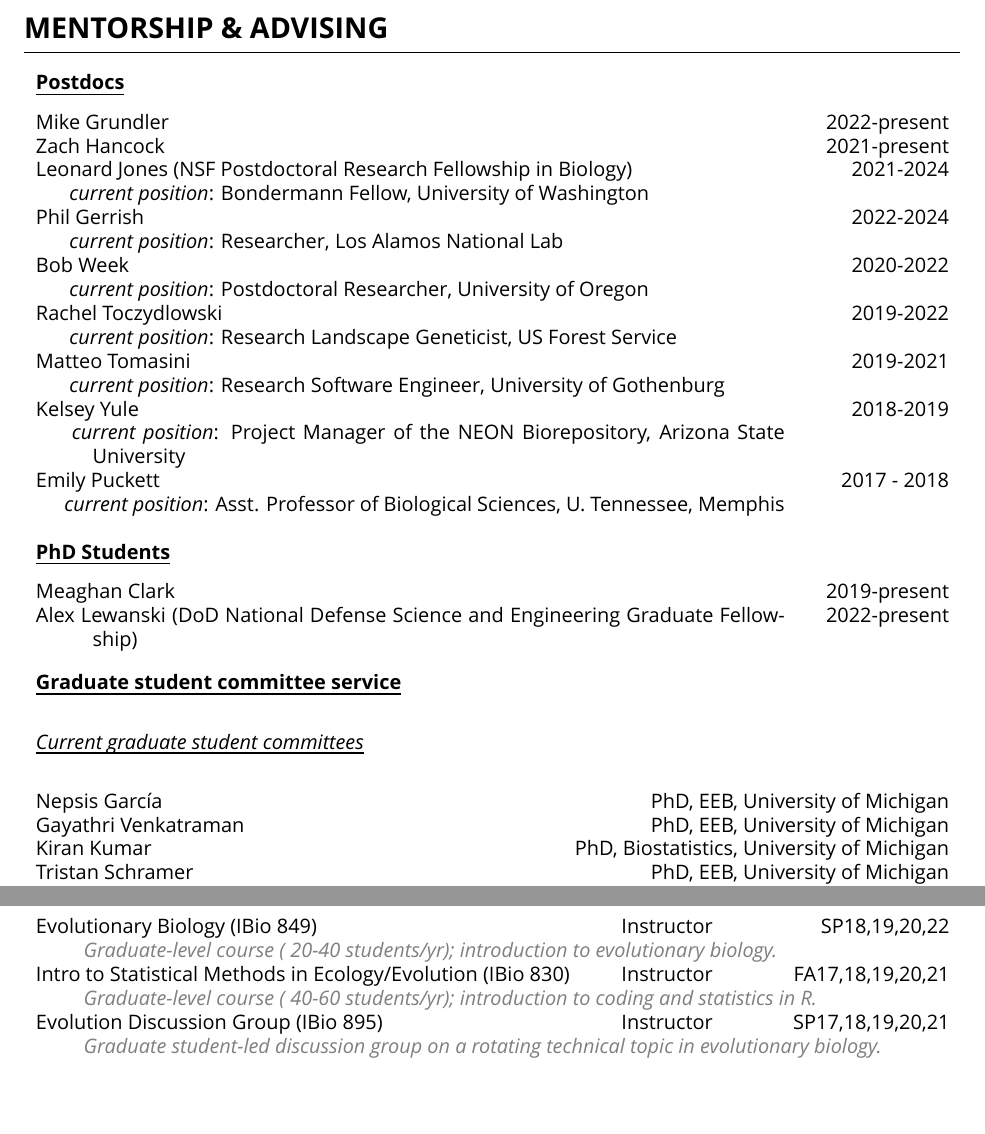
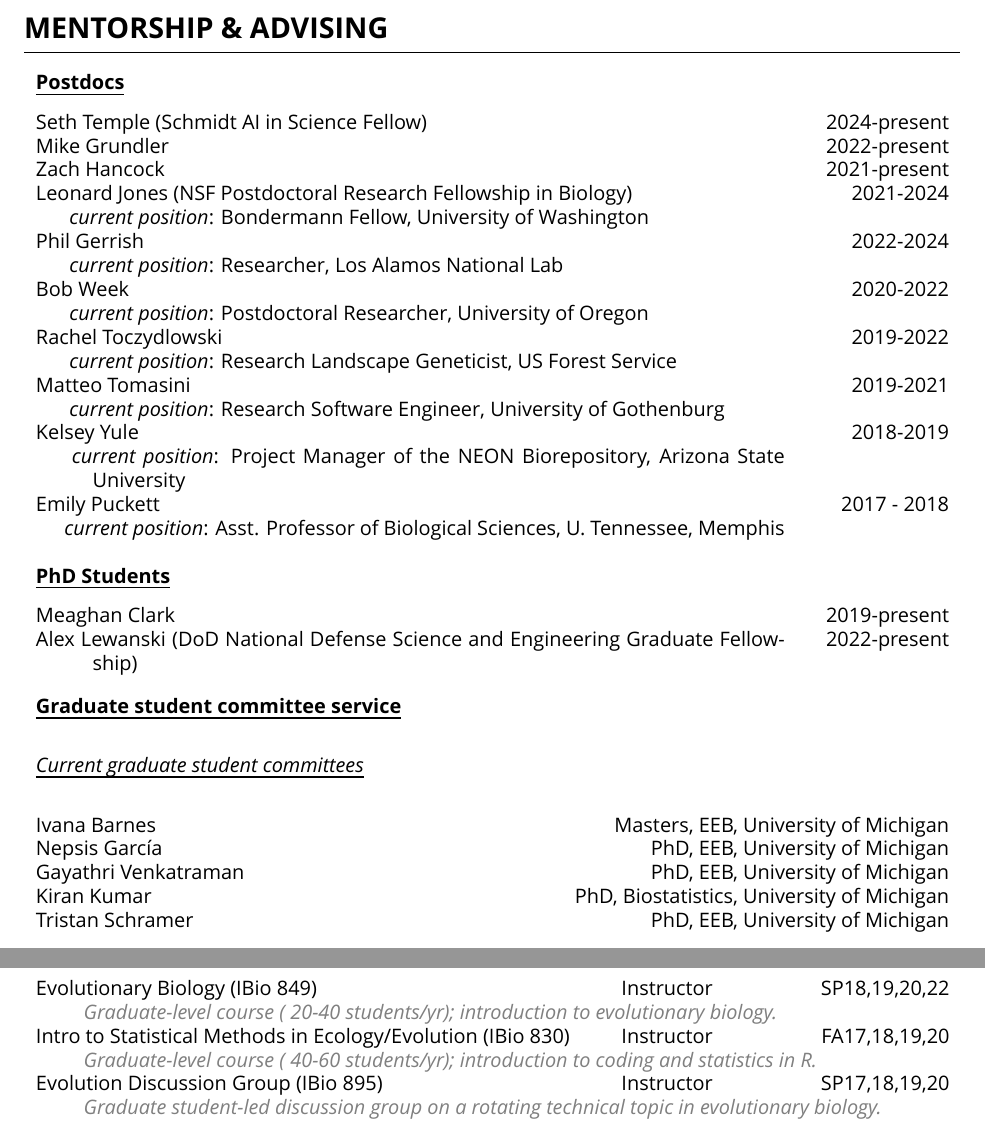
Before and after one commit to gbradburd/bradburd-CV, a LaTeX CV (CV_bradburd.tex): two parts of pages 7 and 8 of 10, joined at a grey line, cut so that both start at the same text. Compiled offline with XeLaTeX; a missing font is replaced by an installed copy or a similar font.

Commit message:
new labfolk

```diff
--- a/CV_bradburd.tex
+++ b/CV_bradburd.tex
@@ -797,7 +797,8 @@ R package version 1.6.1. \href{https://cran.r-project.org/web/packages/BEDASSLE}
 \begin{longtable}{>{\everypar{\hangindent1cm}}p{0.8\textwidth}p{0.15\textwidth}}
 %
 \textbf{\underline{Postdocs}}\\
-\rule{0pt}{3ex}Mike Grundler & \hfill 2022-present\\
+\rule{0pt}{3ex}Seth Temple (Schmidt AI in Science Fellow) & \hfill 2024-present\\
+Mike Grundler & \hfill 2022-present\\
 Zach Hancock & \hfill 2021-present\\
 Leonard Jones (NSF Postdoctoral Research Fellowship in Biology) & \hfill 2021-2024\\
 \hspace{0.5cm} \textit{current position}: Bondermann Fellow, University of Washington \\
@@ -827,6 +828,7 @@ Alex Lewanski (DoD National Defense Science and Engineering Graduate Fellowship)
 \begin{longtable}{>{\everypar{\hangindent1cm}}p{0.35\textwidth}p{0.6\textwidth}}
 \textbf{\underline{Graduate student committee service}} \vspace{0.2cm}\\
 \textit{\underline{\smash{Current graduate student committees}}} \vspace{0.2cm}\\
+Ivana Barnes &\hfill Masters, EEB, University of Michigan\\
 Nepsis Garc\'ia &\hfill PhD, EEB, University of Michigan\\
 Gayathri Venkatraman &\hfill PhD, EEB, University of Michigan\\
 Kiran Kumar &\hfill PhD, Biostatistics, University of Michigan\\
@@ -901,10 +903,10 @@ Evolution (EEB 390) & Instructor & \hfill WN23 \\
 Evolutionary Biology (IBio 849) & Instructor & \hfill  SP18,19,20,22\\
 \multicolumn{3}{>{\raggedright\arraybackslash}p{\textwidth}}{\hspace{0.75cm}
 \explain{Graduate-level course (~20-40 students/yr); introduction to evolutionary biology.}} \\
-Intro to Statistical Methods in Ecology/Evolution (IBio 830) & Instructor & \hfill FA17,18,19,20,21 \\
+Intro to Statistical Methods in Ecology/Evolution (IBio 830) & Instructor & \hfill FA17,18,19,20 \\
 \multicolumn{3}{>{\raggedright\arraybackslash}p{\textwidth}}{\hspace{0.75cm}
 \explain{Graduate-level course (~40-60 students/yr); introduction to coding and statistics in R.}} \\
-Evolution Discussion Group (IBio 895) & Instructor & \hfill SP17,18,19,20,21 \\
+Evolution Discussion Group (IBio 895) & Instructor & \hfill SP17,18,19,20 \\
 \multicolumn{3}{>{\raggedright\arraybackslash}p{\textwidth}}{\hspace{0.75cm}
 \explain{Graduate student-led discussion group on a rotating technical topic in evolutionary biology.}} \\
 %UCLA/La Kretz Center Workshop in Conservation Genomics & Instructor & \hfill 2014, 16, 19 \\
```
Also changed, not shown: CV_bradburd.pdf.
